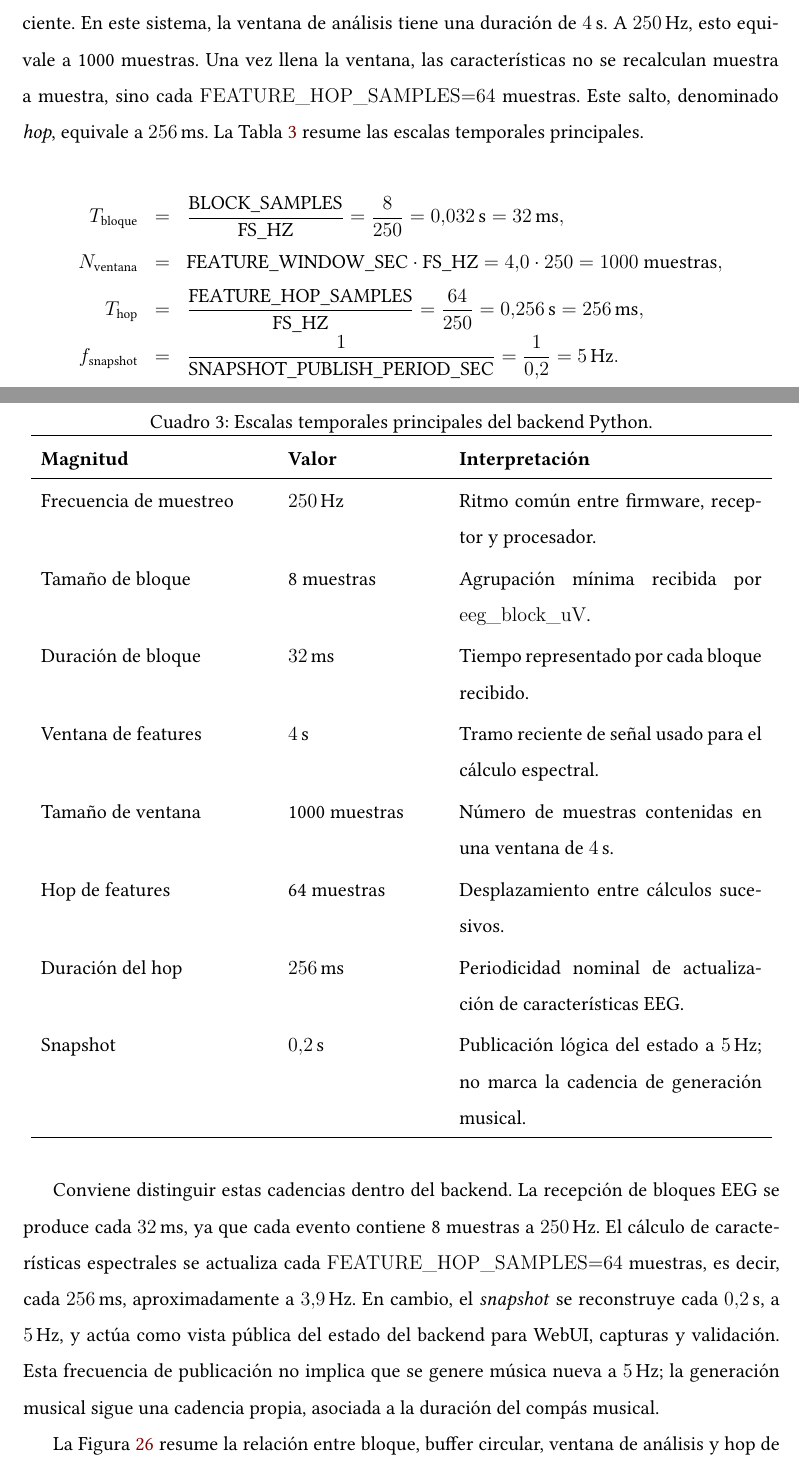
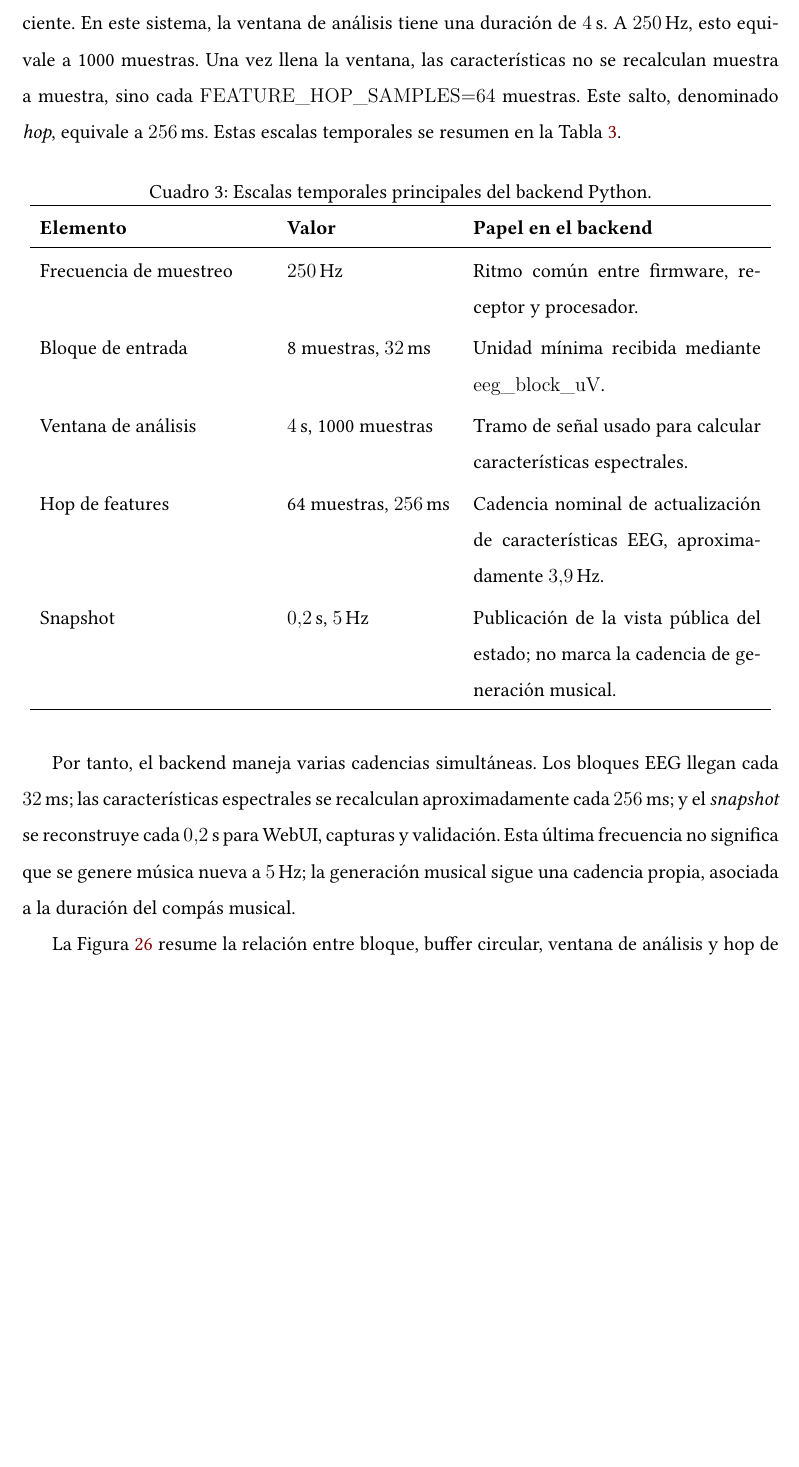
Before and after one commit to valtorresm97/REDACCION-TFG, a LaTeX document (TFG_EEG_MIDI/main.tex, which reads TFG_EEG_MIDI/sections/implementacion.tex): two parts of pages 101 and 102 of 131 before the commit and part of page 101 of 129 after it, the two joined at a grey line, cut so that both start at the same text, the shorter picture padded with empty space. Compiled offline with XeLaTeX.

Commit message:
Compact backend timing explanation

```diff
--- a/TFG_EEG_MIDI/sections/implementacion.tex
+++ b/TFG_EEG_MIDI/sections/implementacion.tex
@@ -200,49 +200,27 @@ Internamente, el procesador emplea un \textit{ring buffer} o buffer circular de
 
 El contrato multicanal se mantiene durante todo el proceso: el buffer conserva cuatro canales aunque la versión final utilice CH1 como canal principal de análisis. En el código, CH1 se selecciona mediante \texttt{channel\_idx=0}, ya que los índices de Python comienzan en cero. El resto de canales se preservan en la estructura de datos, en las capturas y en el contrato de transporte, pero no se presentan como cuatro canales EEG activos de análisis final.
 
-La extracción de características no comienza hasta que existe una ventana temporal suficiente. En este sistema, la ventana de análisis tiene una duración de \SI{4}{\second}. A \SI{250}{\hertz}, esto equivale a 1000 muestras. Una vez llena la ventana, las características no se recalculan muestra a muestra, sino cada \texttt{FEATURE\_HOP\_SAMPLES=64} muestras. Este salto, denominado \textit{hop}, equivale a \SI{256}{\milli\second}. La Tabla~\ref{tab:impl_backend_tiempos} resume las escalas temporales principales.
-
-\[
-\begin{array}{rcl}
-    T_{\mathrm{bloque}} & = & \dfrac{\mathrm{BLOCK\_SAMPLES}}{\mathrm{FS\_HZ}}
-    = \dfrac{8}{250}
-    = \SI{0.032}{\second}
-    = \SI{32}{\milli\second},\\[2mm]
-    N_{\mathrm{ventana}} & = & \mathrm{FEATURE\_WINDOW\_SEC}\cdot\mathrm{FS\_HZ}
-    = 4.0\cdot250
-    = 1000~\text{muestras},\\[2mm]
-    T_{\mathrm{hop}} & = & \dfrac{\mathrm{FEATURE\_HOP\_SAMPLES}}{\mathrm{FS\_HZ}}
-    = \dfrac{64}{250}
-    = \SI{0.256}{\second}
-    = \SI{256}{\milli\second},\\[2mm]
-    f_{\mathrm{snapshot}} & = & \dfrac{1}{\mathrm{SNAPSHOT\_PUBLISH\_PERIOD\_SEC}}
-    = \dfrac{1}{0.2}
-    = \SI{5}{\hertz}.
-\end{array}
-\]
+La extracción de características no comienza hasta que existe una ventana temporal suficiente. En este sistema, la ventana de análisis tiene una duración de \SI{4}{\second}. A \SI{250}{\hertz}, esto equivale a 1000 muestras. Una vez llena la ventana, las características no se recalculan muestra a muestra, sino cada \texttt{FEATURE\_HOP\_SAMPLES=64} muestras. Este salto, denominado \textit{hop}, equivale a \SI{256}{\milli\second}. Estas escalas temporales se resumen en la Tabla~\ref{tab:impl_backend_tiempos}.
 
 \begin{table}[H]
     \centering
     \caption{Escalas temporales principales del backend Python.}
     \label{tab:impl_backend_tiempos}
     \renewcommand{\arraystretch}{1.15}
-    \begin{tabular}{p{0.30\textwidth}p{0.20\textwidth}p{0.40\textwidth}}
+    \begin{tabular}{p{0.30\textwidth}p{0.22\textwidth}p{0.38\textwidth}}
         \hline
-        \textbf{Magnitud} & \textbf{Valor} & \textbf{Interpretación} \\
+        \textbf{Elemento} & \textbf{Valor} & \textbf{Papel en el backend} \\
         \hline
         Frecuencia de muestreo & \SI{250}{\hertz} & Ritmo común entre firmware, receptor y procesador. \\
-        Tamaño de bloque & 8 muestras & Agrupación mínima recibida por \texttt{eeg\_block\_uV}. \\
-        Duración de bloque & \SI{32}{\milli\second} & Tiempo representado por cada bloque recibido. \\
-        Ventana de features & \SI{4}{\second} & Tramo reciente de señal usado para el cálculo espectral. \\
-        Tamaño de ventana & 1000 muestras & Número de muestras contenidas en una ventana de \SI{4}{\second}. \\
-        Hop de features & 64 muestras & Desplazamiento entre cálculos sucesivos. \\
-        Duración del hop & \SI{256}{\milli\second} & Periodicidad nominal de actualización de características EEG. \\
-        Snapshot & \SI{0.2}{\second} & Publicación lógica del estado a \SI{5}{\hertz}; no marca la cadencia de generación musical. \\
+        Bloque de entrada & 8 muestras, \SI{32}{\milli\second} & Unidad mínima recibida mediante \texttt{eeg\_block\_uV}. \\
+        Ventana de análisis & \SI{4}{\second}, 1000 muestras & Tramo de señal usado para calcular características espectrales. \\
+        Hop de features & 64 muestras, \SI{256}{\milli\second} & Cadencia nominal de actualización de características EEG, aproximadamente \SI{3.9}{\hertz}. \\
+        Snapshot & \SI{0.2}{\second}, \SI{5}{\hertz} & Publicación de la vista pública del estado; no marca la cadencia de generación musical. \\
         \hline
     \end{tabular}
 \end{table}
 
-Conviene distinguir estas cadencias dentro del backend. La recepción de bloques EEG se produce cada \SI{32}{\milli\second}, ya que cada evento contiene 8 muestras a \SI{250}{\hertz}. El cálculo de características espectrales se actualiza cada \texttt{FEATURE\_HOP\_SAMPLES=64} muestras, es decir, cada \SI{256}{\milli\second}, aproximadamente a \SI{3.9}{\hertz}. En cambio, el \textit{snapshot} se reconstruye cada \SI{0.2}{\second}, a \SI{5}{\hertz}, y actúa como vista pública del estado del backend para WebUI, capturas y validación. Esta frecuencia de publicación no implica que se genere música nueva a \SI{5}{\hertz}; la generación musical sigue una cadencia propia, asociada a la duración del compás musical.
+Por tanto, el backend maneja varias cadencias simultáneas. Los bloques EEG llegan cada \SI{32}{\milli\second}; las características espectrales se recalculan aproximadamente cada \SI{256}{\milli\second}; y el \textit{snapshot} se reconstruye cada \SI{0.2}{\second} para WebUI, capturas y validación. Esta última frecuencia no significa que se genere música nueva a \SI{5}{\hertz}; la generación musical sigue una cadencia propia, asociada a la duración del compás musical.
 
 La Figura~\ref{fig:impl_backend_buffer_ventana} resume la relación entre bloque, buffer circular, ventana de análisis y hop de actualización.
 
```
